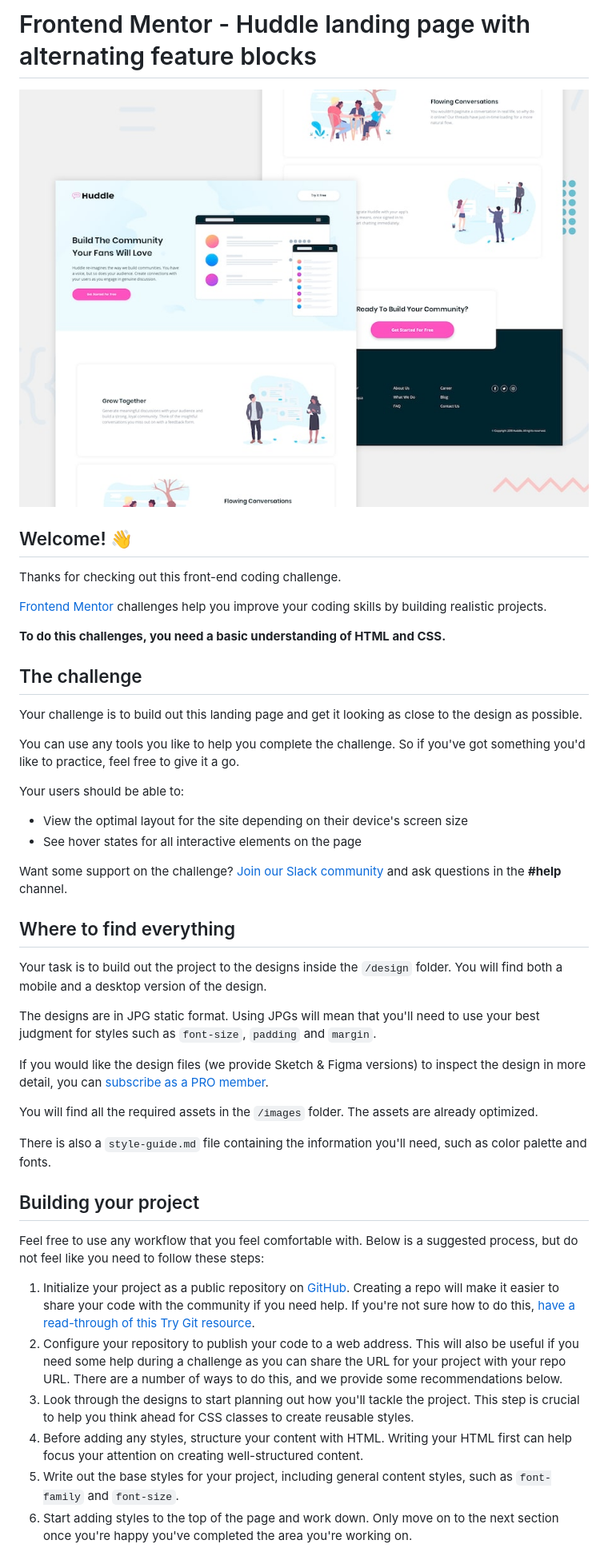
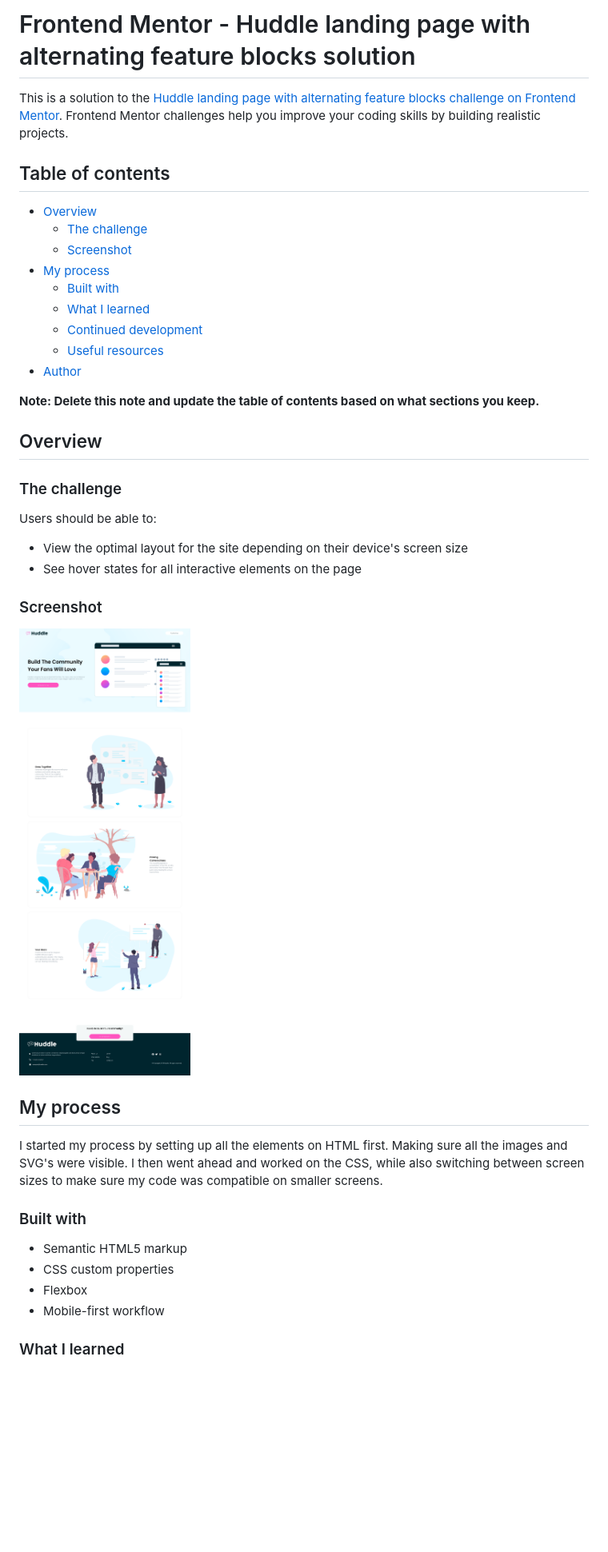
Before and after one commit to Jxnfernandx/huddle-landing-page-master, a Markdown page: README.md, the part around the change printed below. Shown: that part at 80% size. Rendered like a GitHub page; pictures changed too: images/huddle-screenshot.png (added); blank space fills up the shorter version.

```diff
--- a/README.md
+++ b/README.md
@@ -1,48 +1,47 @@
-# Frontend Mentor - Huddle landing page with alternating feature blocks
+# Frontend Mentor - Huddle landing page with alternating feature blocks solution
 
-![Design preview for the Huddle landing page with alternating feature blocks coding challenge](./design/desktop-preview.jpg)
+This is a solution to the [Huddle landing page with alternating feature blocks challenge on Frontend Mentor](https://www.frontendmentor.io/challenges/huddle-landing-page-with-alternating-feature-blocks-5ca5f5981e82137ec91a5100). Frontend Mentor challenges help you improve your coding skills by building realistic projects.
 
-## Welcome! 👋
+## Table of contents
 
-Thanks for checking out this front-end coding challenge.
+- [Overview](#overview)
+  - [The challenge](#the-challenge)
+  - [Screenshot](#screenshot)
+- [My process](#my-process)
+  - [Built with](#built-with)
+  - [What I learned](#what-i-learned)
+  - [Continued development](#continued-development)
+  - [Useful resources](#useful-resources)
+- [Author](#author)
 
-[Frontend Mentor](https://www.frontendmentor.io) challenges help you improve your coding skills by building realistic projects.
+**Note: Delete this note and update the table of contents based on what sections you keep.**
 
-**To do this challenges, you need a basic understanding of HTML and CSS.**
+## Overview
 
-## The challenge
+### The challenge
 
-Your challenge is to build out this landing page and get it looking as close to the design as possible.
-
-You can use any tools you like to help you complete the challenge. So if you've got something you'd like to practice, feel free to give it a go.
-
-Your users should be able to:
+Users should be able to:
 
 - View the optimal layout for the site depending on their device's screen size
 - See hover states for all interactive elements on the page
 
-Want some support on the challenge? [Join our Slack community](https://www.frontendmentor.io/slack) and ask questions in the **#help** channel.
+### Screenshot
 
-## Where to find everything
+![](./images/huddle-screenshot.png)
 
-Your task is to build out the project to the designs inside the `/design` folder. You will find both a mobile and a desktop version of the design.
 
-The designs are in JPG static format. Using JPGs will mean that you'll need to use your best judgment for styles such as `font-size`, `padding` and `margin`.
+## My process
 
-If you would like the design files (we provide Sketch & Figma versions) to inspect the design in more detail, you can [subscribe as a PRO member](https://www.frontendmentor.io/pro).
+I started my process by setting up all the elements on HTML first. Making sure all the images and SVG's were visible. I then went ahead and worked on the CSS, while also switching between screen sizes to make sure my code was compatible on smaller screens.
 
-You will find all the required assets in the `/images` folder. The assets are already optimized.
+### Built with
 
-There is also a `style-guide.md` file containing the information you'll need, such as color palette and fonts.
+- Semantic HTML5 markup
+- CSS custom properties
+- Flexbox
+- Mobile-first workflow
 
-## Building your project
 
-Feel free to use any workflow that you feel comfortable with. Below is a suggested process, but do not feel like you need to follow these steps:
 
-1. Initialize your project as a public repository on [GitHub](https://github.com/). Creating a repo will make it easier to share your code with the community if you need help. If you're not sure how to do this, [have a read-through of this Try Git resource](https://try.github.io/).
-2. Configure your repository to publish your code to a web address. This will also be useful if you need some help during a challenge as you can share the URL for your project with your repo URL. There are a number of ways to do this, and we provide some recommendations below.
-3. Look through the designs to start planning out how you'll tackle the project. This step is crucial to help you think ahead for CSS classes to create reusable styles.
-4. Before adding any styles, structure your content with HTML. Writing your HTML first can help focus your attention on creating well-structured content.
-5. Write out the base styles for your project, including general content styles, such as `font-family` and `font-size`.
-6. Start adding styles to the top of the page and work down. Only move on to the next section once you're happy you've completed the area you're working on.
+### What I learned
 
```
Also changed, not shown: other parts of README.md (+11 -33 lines), README-template.md (deleted, +0 -111 lines), 2 other files.
